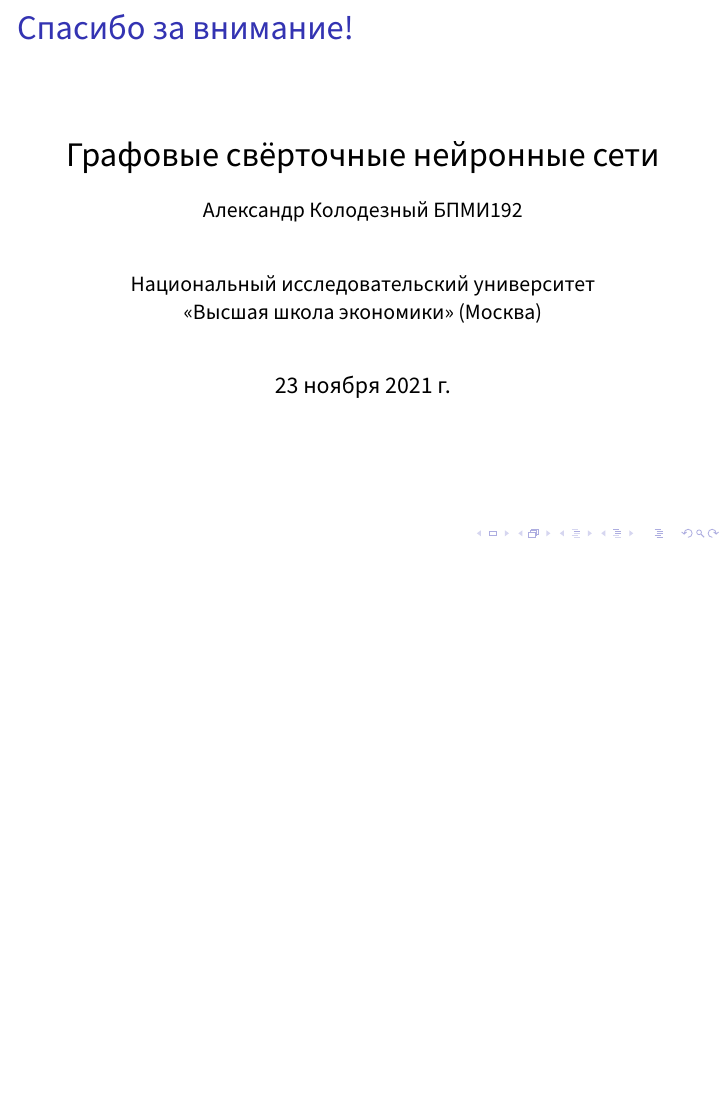
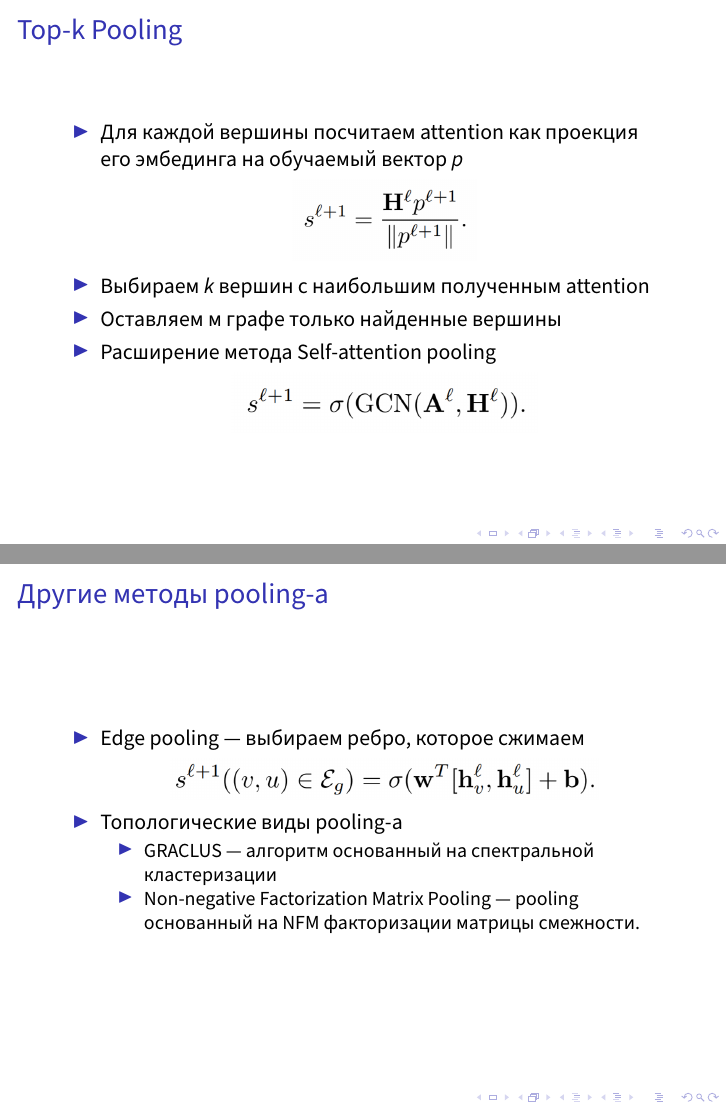
Before and after one commit to AlexKolodezny/DeepLeaningInGraph, LaTeX slides (presentation.tex): page 7 of 7 before the commit and pages 7 and 8 of 10 after it, the two joined at a grey line, the shorter picture padded with empty space. Compiled offline with XeLaTeX; a missing font is replaced by an installed copy or a similar font.

Commit message:
some slides

```diff
--- a/presentation.tex
+++ b/presentation.tex
@@ -23,6 +23,9 @@
 \usepackage{multicol} 		% Несколько колонок
 \graphicspath{{images/}}  	% Папка с картинками
 \usepackage{subcaption}
+
+\usepackage{hyperref}
+\urlstyle{same}
 
 %%% Информация об авторе и выступлении
 \title[Заголовок]{Графовые свёрточные нейронные сети}
@@ -103,23 +106,33 @@
 \end{itemize}
 \end{frame}
 
-\begin{frame}[c]
-\begin{center}
-\frametitle{\LARGE Спасибо за внимание!}
-
-{\LARGE \inserttitle}
-
-\bigskip
-
-{\insertauthor}
-
-\bigskip\bigskip
-
-{\insertinstitute}
-
-\bigskip\bigskip
-
-{\large \insertdate}
-\end{center}
+\begin{frame}
+\frametitle{Top-k Pooling}
+\begin{itemize}
+	\item Для каждой вершины посчитаем attention как проекция его эмбединга на обучаемый вектор $p$
+	\begin{figure}
+		\includegraphics[width=0.3\columnwidth]{top-k_pooing.png}
+	\end{figure}
+	\item Выбираем $k$ вершин с наибольшим полученным attention
+	\item Оставляем м графе только найденные вершины
+	\item Расширение метода Self-attention pooling
+	\begin{figure}
+		\includegraphics[width=0.5\columnwidth]{self-attention_pooing.png}
+	\end{figure}
+\end{itemize}
 \end{frame}
 
+\begin{frame}
+\frametitle{Другие методы pooling-а}
+\begin{itemize}
+	\item Edge pooling --- выбираем ребро, которое сжимаем
+	\begin{figure}
+		\includegraphics[width=0.7\columnwidth]{edge_pooling.png}
+	\end{figure}
+	\item Топологические виды pooling-а
+	\begin{itemize}
+		\item GRACLUS --- алгоритм основанный на спектральной кластеризации
+		\item Non-negative Factorization Matrix Pooling --- pooling основанный на NFM факторизации матрицы смежности.
+	\end{itemize}
+\end{itemize}
+\end{frame}
```
Also changed, not shown: README.md, images/edge_pooling.png (added), images/graph_classification.png (added), images/self-attention_pooing.png (added), images/top-k_pooing.png (added), presentation.pdf, presentation.tex (48 more changed lines).
